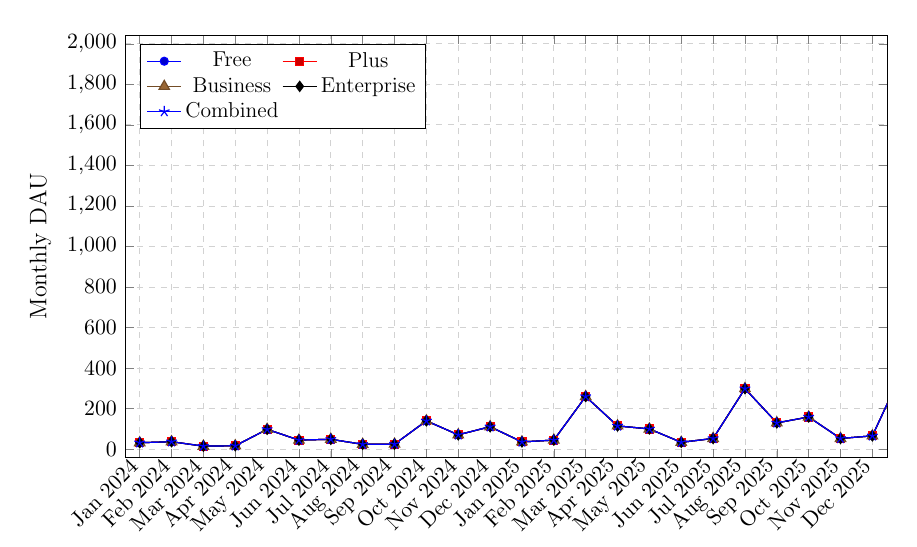
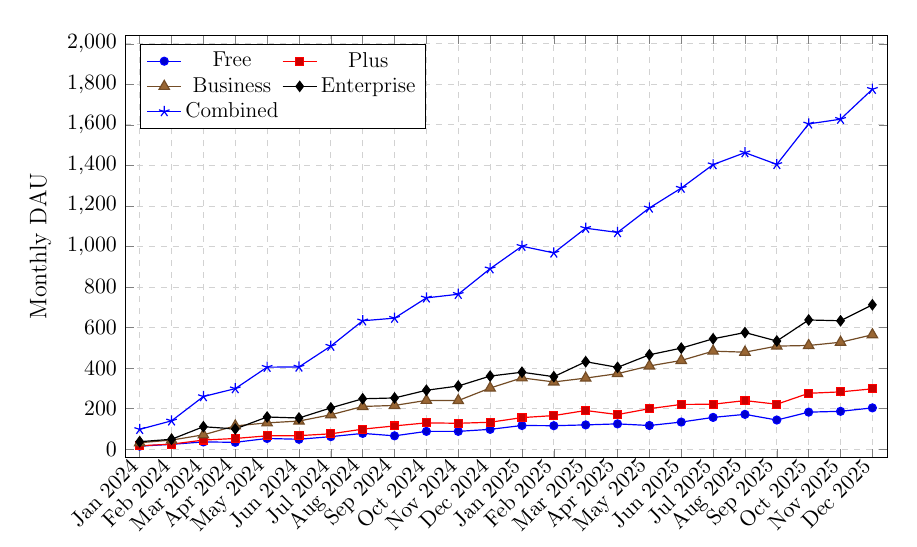
Before and after one commit to nickzerjeski/notion-product-engagement-dw, a LaTeX document (tex/main.tex, which reads tex/figures/kaq1.tex): part of page 18 of 18, cut so that both start at the same text. Compiled offline with pdfLaTeX.

Commit message:
finished graphic for kaq1

```diff
--- a/tex/figures/kaq1.tex
+++ b/tex/figures/kaq1.tex
@@ -31,76 +27,36 @@
             enlargelimits=0.02,
             unbounded coords=discard
         ]
-            \addplot+[semithick, mark=*, mark size=2pt] table[
-                x expr=\coordindex+1,
-                y=dau,
-                row predicate/.code={
-                    \pgfplotstablegetelem{\pgfplotstablerow}{year}\of{\kaqone}%
-                    \edef\tempYear{\pgfplotsretval}%
-                    \ifnum\pdfstrcmp{\tempYear}{2024}=0\else
-                        \ifnum\pdfstrcmp{\tempYear}{2025}=0\else\pgfplotstableuserowfalse\fi
-                    \fi
-                    \pgfplotstablegetelem{\pgfplotstablerow}{subscription_tier}\of{\kaqone}%
-                    \edef\tempTier{\pgfplotsretval}%
-                    \ifnum\pdfstrcmp{\tempTier}{Free}=0\else\pgfplotstableuserowfalse\fi
-                }
-            ] {\kaqone};
-            \addplot+[semithick, mark=square*, mark size=2pt] table[
-                x expr=\coordindex+1,
-                y=dau,
-                row predicate/.code={
-                    \pgfplotstablegetelem{\pgfplotstablerow}{year}\of{\kaqone}%
-                    \edef\tempYear{\pgfplotsretval}%
-                    \ifnum\pdfstrcmp{\tempYear}{2024}=0\else
-                        \ifnum\pdfstrcmp{\tempYear}{2025}=0\else\pgfplotstableuserowfalse\fi
-                    \fi
-                    \pgfplotstablegetelem{\pgfplotstablerow}{subscription_tier}\of{\kaqone}%
-                    \edef\tempTier{\pgfplotsretval}%
-                    \ifnum\pdfstrcmp{\tempTier}{Plus}=0\else\pgfplotstableuserowfalse\fi
-                }
-            ] {\kaqone};
-            \addplot+[semithick, mark=triangle*, mark size=3pt] table[
-                x expr=\coordindex+1,
-                y=dau,
-                row predicate/.code={
-                    \pgfplotstablegetelem{\pgfplotstablerow}{year}\of{\kaqone}%
-                    \edef\tempYear{\pgfplotsretval}%
-                    \ifnum\pdfstrcmp{\tempYear}{2024}=0\else
-                        \ifnum\pdfstrcmp{\tempYear}{2025}=0\else\pgfplotstableuserowfalse\fi
-                    \fi
-                    \pgfplotstablegetelem{\pgfplotstablerow}{subscription_tier}\of{\kaqone}%
-                    \edef\tempTier{\pgfplotsretval}%
-                    \ifnum\pdfstrcmp{\tempTier}{Business}=0\else\pgfplotstableuserowfalse\fi
-                }
-            ] {\kaqone};
-            \addplot+[semithick, mark=diamond*, mark size=2.5pt] table[
-                x expr=\coordindex+1,
-                y=dau,
-                row predicate/.code={
-                    \pgfplotstablegetelem{\pgfplotstablerow}{year}\of{\kaqone}%
-                    \edef\tempYear{\pgfplotsretval}%
-                    \ifnum\pdfstrcmp{\tempYear}{2024}=0\else
-                        \ifnum\pdfstrcmp{\tempYear}{2025}=0\else\pgfplotstableuserowfalse\fi
-                    \fi
-                    \pgfplotstablegetelem{\pgfplotstablerow}{subscription_tier}\of{\kaqone}%
-                    \edef\tempTier{\pgfplotsretval}%
-                    \ifnum\pdfstrcmp{\tempTier}{Enterprise}=0\else\pgfplotstableuserowfalse\fi
-                }
-            ] {\kaqone};
-            \addplot+[semithick, mark=star, mark size=2.8pt] table[
-                x expr=\coordindex+1,
-                y=dau,
-                row predicate/.code={
-                    \pgfplotstablegetelem{\pgfplotstablerow}{year}\of{\kaqone}%
-                    \edef\tempYear{\pgfplotsretval}%
-                    \ifnum\pdfstrcmp{\tempYear}{2024}=0\else
-                        \ifnum\pdfstrcmp{\tempYear}{2025}=0\else\pgfplotstableuserowfalse\fi
-                    \fi
-                    \pgfplotstablegetelem{\pgfplotstablerow}{subscription_tier}\of{\kaqone}%
-                    \edef\tempTier{\pgfplotsretval}%
-                    \ifnum\pdfstrcmp{\tempTier}{NULL}=0\else\pgfplotstableuserowfalse\fi
-                }
-            ] {\kaqone};
+            \addplot+[semithick, mark=*, mark size=2pt] coordinates {
+                (1, 14) (2, 23) (3, 35) (4, 33) (5, 52) (6, 48)
+                (7, 61) (8, 77) (9, 65) (10, 87) (11, 87) (12, 97)
+                (13, 116) (14, 115) (15, 119) (16, 124) (17, 116) (18, 133)
+                (19, 156) (20, 171) (21, 143) (22, 182) (23, 186) (24, 203)
+            };
+            \addplot+[semithick, mark=square*, mark size=2pt] coordinates {
+                (1, 16) (2, 24) (3, 44) (4, 52) (5, 65) (6, 66)
+                (7, 75) (8, 98) (9, 114) (10, 129) (11, 127) (12, 132)
+                (13, 155) (14, 165) (15, 190) (16, 170) (17, 199) (18, 220)
+                (19, 221) (20, 239) (21, 221) (22, 275) (23, 282) (24, 297)
+            };
+            \addplot+[semithick, mark=triangle*, mark size=3pt] coordinates {
+                (1, 31) (2, 44) (3, 70) (4, 114) (5, 129) (6, 138)
+                (7, 169) (8, 210) (9, 215) (10, 240) (11, 239) (12, 301)
+                (13, 351) (14, 331) (15, 350) (16, 372) (17, 410) (18, 437)
+                (19, 483) (20, 478) (21, 508) (22, 511) (23, 527) (24, 564)
+            };
+            \addplot+[semithick, mark=diamond*, mark size=2.5pt] coordinates {
+                (1, 36) (2, 48) (3, 110) (4, 99) (5, 158) (6, 153)
+                (7, 203) (8, 248) (9, 252) (10, 290) (11, 311) (12, 360)
+                (13, 379) (14, 357) (15, 431) (16, 403) (17, 465) (18, 498)
+                (19, 544) (20, 575) (21, 533) (22, 637) (23, 633) (24, 712)
+            };
+            \addplot+[semithick, mark=star, mark size=2.8pt] coordinates {
+                (1, 97) (2, 139) (3, 259) (4, 298) (5, 404) (6, 405)
+                (7, 508) (8, 633) (9, 646) (10, 746) (11, 764) (12, 890)
+                (13, 1001) (14, 968) (15, 1090) (16, 1069) (17, 1190) (18, 1288)
+                (19, 1404) (20, 1463) (21, 1405) (22, 1605) (23, 1628) (24, 1776)
+            };
             \legend{Free, Plus, Business, Enterprise, Combined}
         \end{axis}
     \end{tikzpicture}
```
Also changed, not shown: tex/kaq1_plot-18.png (deleted), tex/figures/kaq1.tex (4 more changed lines).
